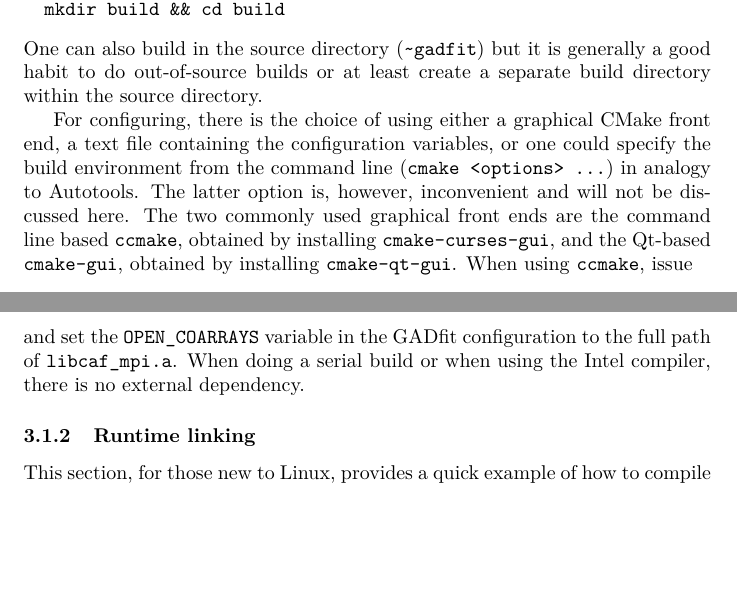
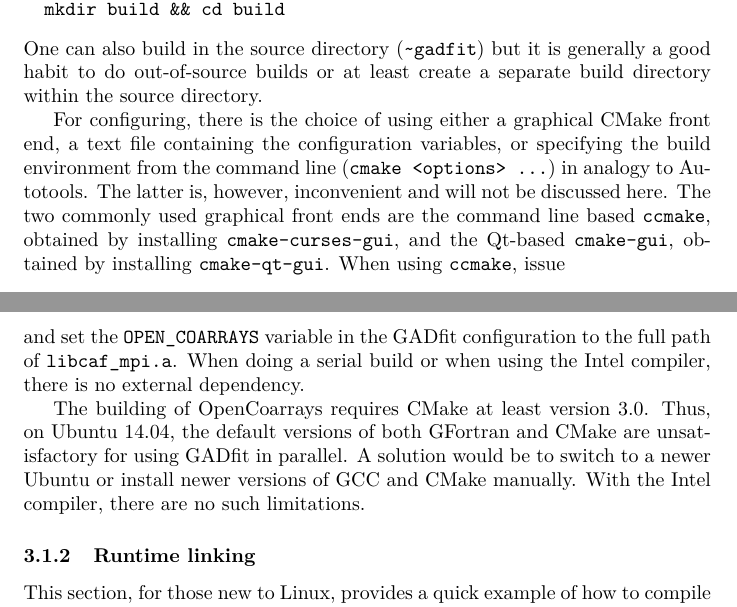
Before and after one commit to raullaasner/gadfit, a LaTeX document (doc/user_guide/user_guide.tex): two parts of pages 16 and 18 of 35, joined at a grey line, cut so that both start at the same text, the shorter picture padded with empty space. Compiled offline with pdfLaTeX.

Commit message:
The automatic building of OpenCoarrays now works with versions of CMake down to 3.0.

```diff
--- a/doc/user_guide/user_guide.tex
+++ b/doc/user_guide/user_guide.tex
@@ -521,7 +521,7 @@ Steps for configuring and building GADfit are the following. Untar the source co
 \end{verbatim}
 One can also build in the source directory (\verb+~gadfit+) but it is generally a good habit to do out-of-source builds or at least create a separate build directory within the source directory.
 
-For configuring, there is the choice of using either a graphical CMake front end, a text file containing the configuration variables, or one could specify the build environment from the command line (\verb+cmake <options> ...+) in analogy to Autotools. The latter option is, however, inconvenient and will not be discussed here. The two commonly used graphical front ends are the command line based \texttt{ccmake}, obtained by installing \texttt{cmake-curses-gui}, and the Qt-based \texttt{cmake-gui}, obtained by installing \texttt{cmake-qt-gui}. When using \texttt{ccmake}, issue
+For configuring, there is the choice of using either a graphical CMake front end, a text file containing the configuration variables, or specifying the build environment from the command line (\verb+cmake <options> ...+) in analogy to Autotools. The latter is, however, inconvenient and will not be discussed here. The two commonly used graphical front ends are the command line based \texttt{ccmake}, obtained by installing \texttt{cmake-curses-gui}, and the Qt-based \texttt{cmake-gui}, obtained by installing \texttt{cmake-qt-gui}. When using \texttt{ccmake}, issue
 \begin{verbatim}
   cmake ~gadfit
   ccmake .
@@ -565,6 +565,8 @@ The multi-image Coarray support of GFortran is provided by the OpenCoarrays proj
   make caf_mpi # libcaf_mpi.a is in ./src/mpi
 \end{verbatim}
 and set the \verb+OPEN_COARRAYS+ variable in the GADfit configuration to the full path of \verb+libcaf_mpi.a+. When doing a serial build or when using the Intel compiler, there is no external dependency.
+
+The building of OpenCoarrays requires CMake at least version 3.0. Thus, on Ubuntu 14.04, the default versions of both GFortran and CMake are unsatisfactory for using GADfit in parallel. A solution would be to switch to a newer Ubuntu or install newer versions of GCC and CMake manually. With the Intel compiler, there are no such limitations.
 
 \subsubsection{\label{sec:runtime}Runtime linking}
 
```
Also changed, not shown: INSTALL.md (+1 -1 lines), 1 other file.
